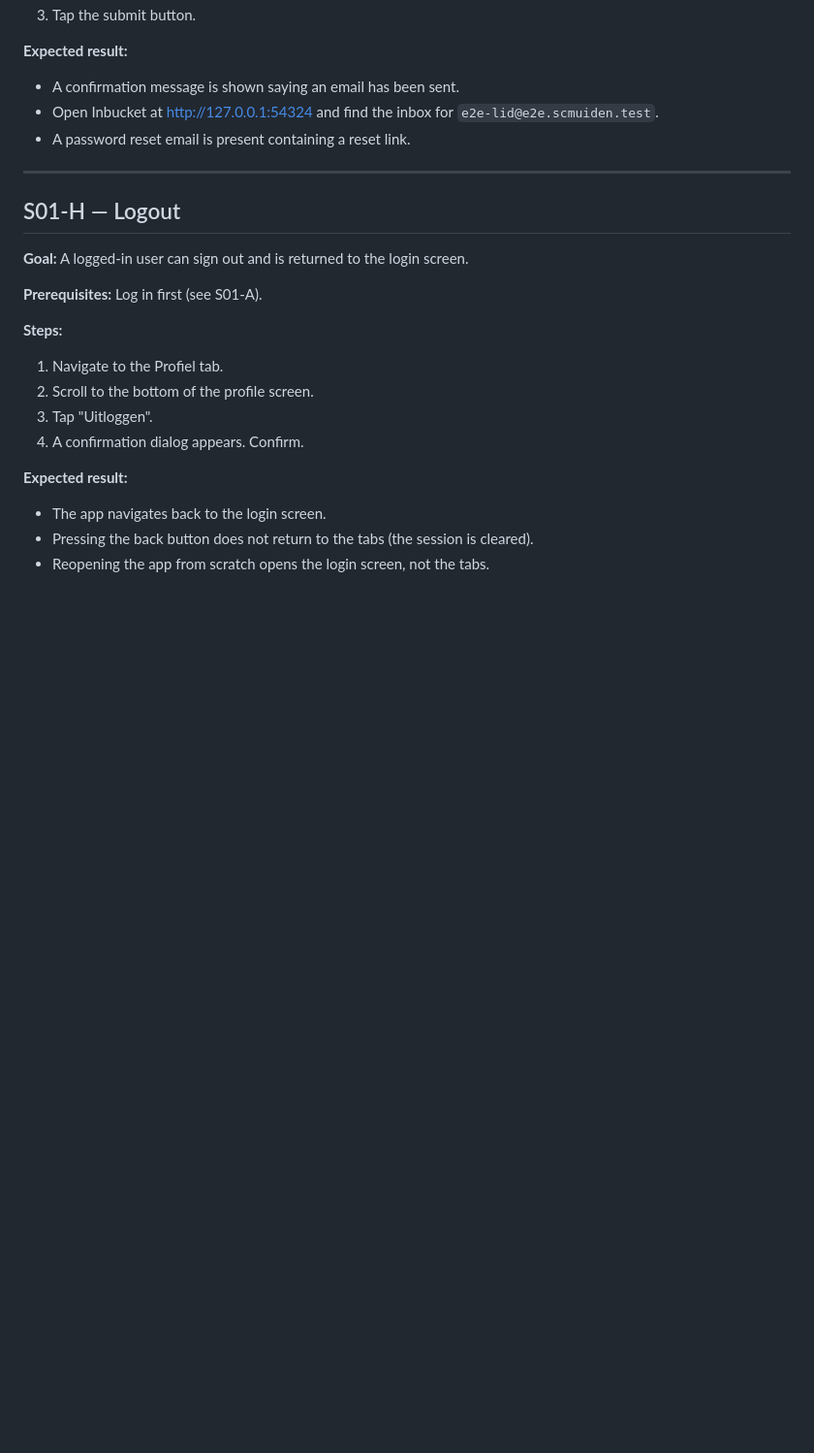
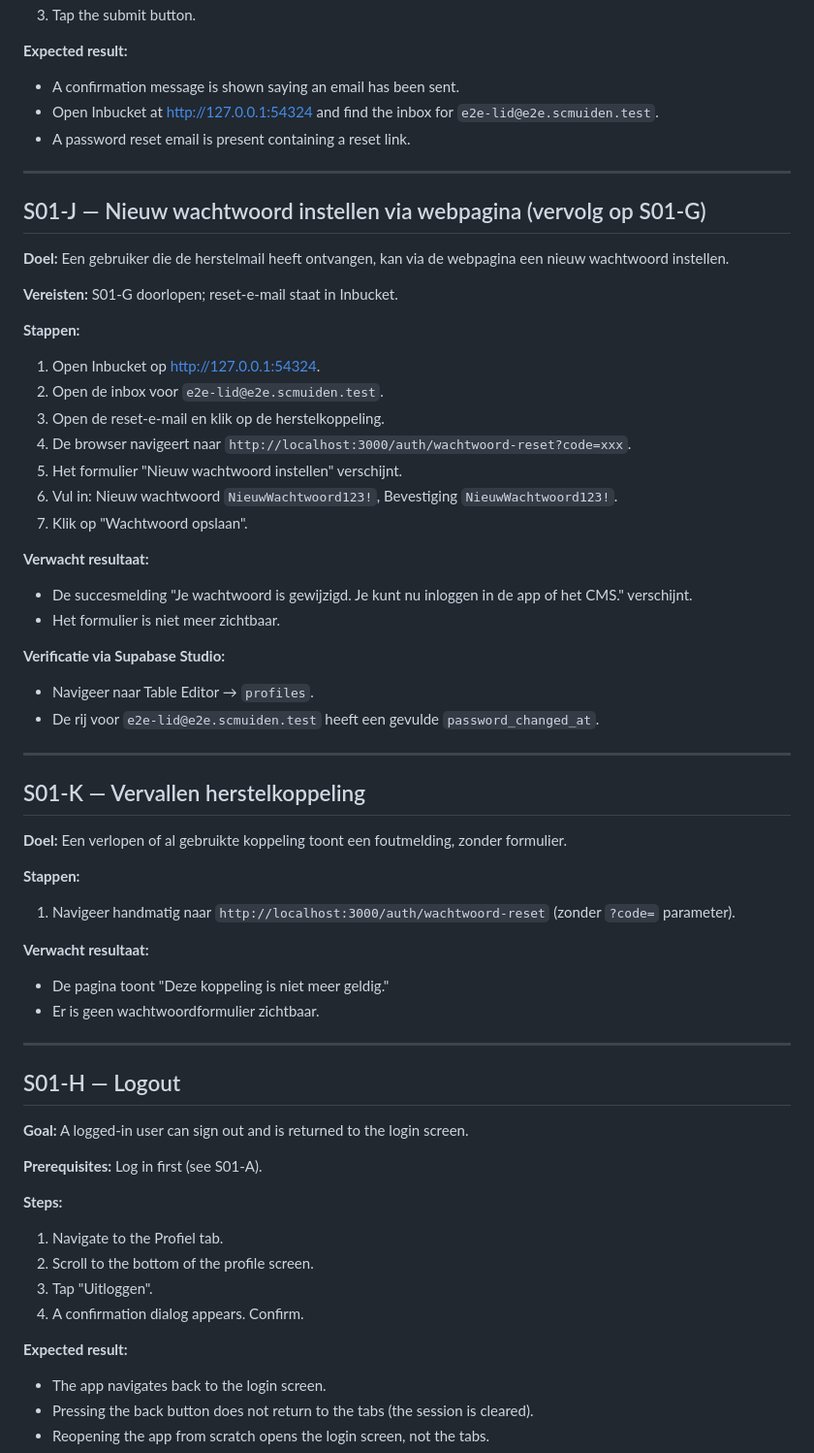
Before and after one commit to Harlekijn/sc-muiden-app, a Markdown page: docs/scenarios/01-authenticatie.md, the part around the change. Shown at 97% size. Drawn GitHub-style; blank space fills up the shorter version.

Commit message:
design(wachtwoord-reset): add design document and scenario updates
Co-Authored-By: Claude Sonnet 4.6 <noreply@anthropic.com>

```diff
--- a/docs/scenarios/01-authenticatie.md
+++ b/docs/scenarios/01-authenticatie.md
@@ -157,6 +157,49 @@ Covers login, registration, password recovery, and logout on the mobile app.
 
 ---
 
+## S01-J — Nieuw wachtwoord instellen via webpagina (vervolg op S01-G)
+
+**Doel:** Een gebruiker die de herstelmail heeft ontvangen, kan via de webpagina een nieuw wachtwoord instellen.
+
+**Vereisten:** S01-G doorlopen; reset-e-mail staat in Inbucket.
+
+**Stappen:**
+
+1. Open Inbucket op http://127.0.0.1:54324.
+2. Open de inbox voor `e2e-lid@e2e.scmuiden.test`.
+3. Open de reset-e-mail en klik op de herstelkoppeling.
+4. De browser navigeert naar `http://localhost:3000/auth/wachtwoord-reset?code=xxx`.
+5. Het formulier "Nieuw wachtwoord instellen" verschijnt.
+6. Vul in: Nieuw wachtwoord `NieuwWachtwoord123!`, Bevestiging `NieuwWachtwoord123!`.
+7. Klik op "Wachtwoord opslaan".
+
+**Verwacht resultaat:**
+
+- De succesmelding "Je wachtwoord is gewijzigd. Je kunt nu inloggen in de app of het CMS." verschijnt.
+- Het formulier is niet meer zichtbaar.
+
+**Verificatie via Supabase Studio:**
+
+- Navigeer naar Table Editor → `profiles`.
+- De rij voor `e2e-lid@e2e.scmuiden.test` heeft een gevulde `password_changed_at`.
+
+---
+
+## S01-K — Vervallen herstelkoppeling
+
+**Doel:** Een verlopen of al gebruikte koppeling toont een foutmelding, zonder formulier.
+
+**Stappen:**
+
+1. Navigeer handmatig naar `http://localhost:3000/auth/wachtwoord-reset` (zonder `?code=` parameter).
+
+**Verwacht resultaat:**
+
+- De pagina toont "Deze koppeling is niet meer geldig."
+- Er is geen wachtwoordformulier zichtbaar.
+
+---
+
 ## S01-H — Logout
 
 **Goal:** A logged-in user can sign out and is returned to the login screen.
```
Also changed, not shown: docs/designs/wachtwoord-reset.md (added, +531 -0 lines), docs/scenarios/08-wachtwoord-reset.md (added, +39 -0 lines).
